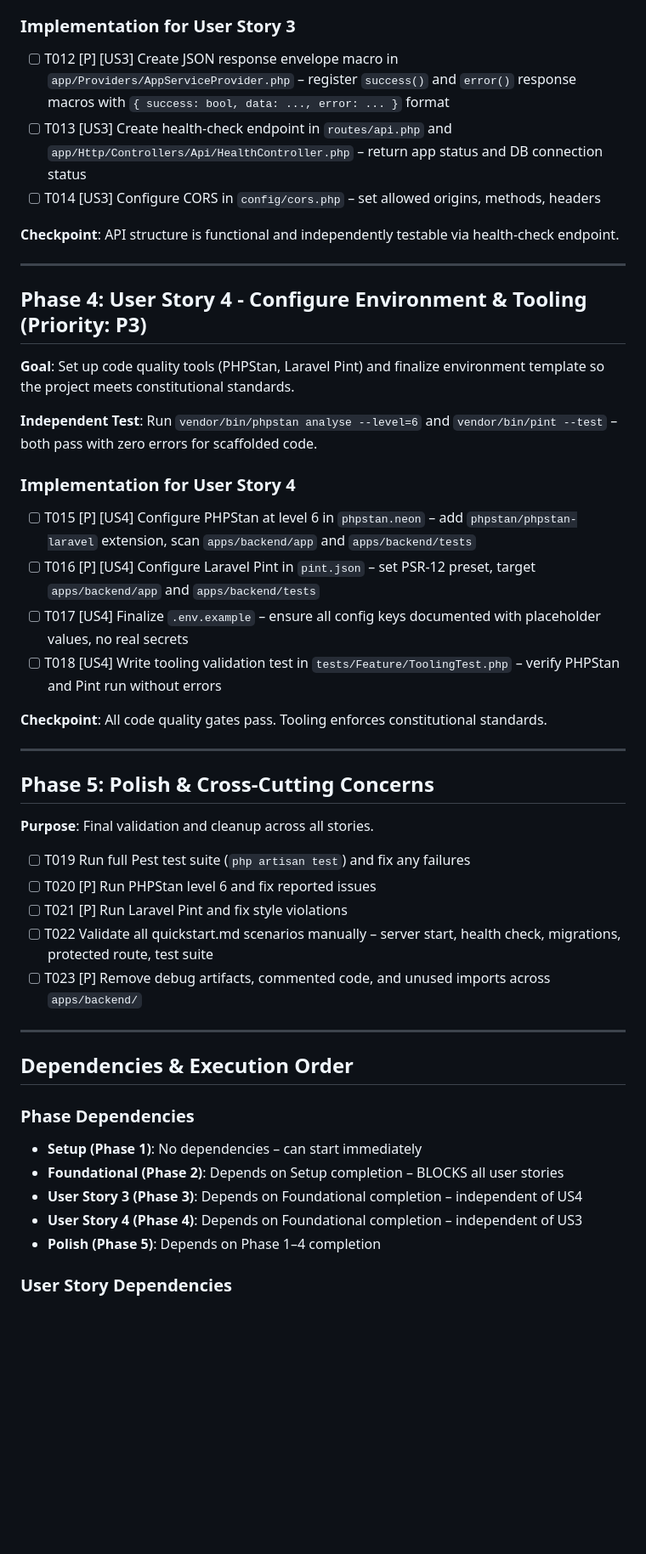
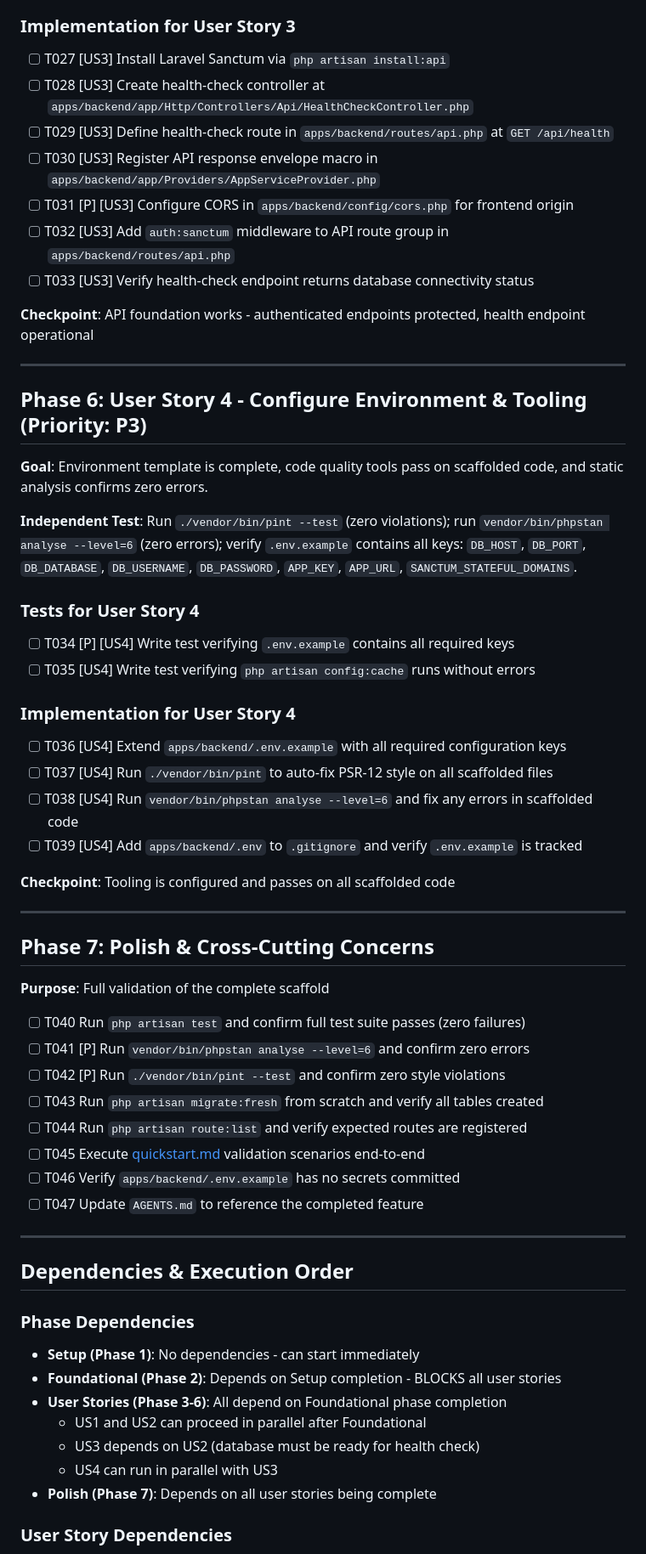
Before and after one commit to Teng0430/AFP-OVERPAYMENT-MANAGEMENT-SYSTEM, a Markdown page: specs/001-laravel-backend-scaffold/tasks.md, the part around one of its changes. Shown at 85% size. GitHub-like rendering; blank space fills up the shorter version.

Commit message:
RA update spec task

```diff
--- a/specs/001-laravel-backend-scaffold/tasks.md
+++ b/specs/001-laravel-backend-scaffold/tasks.md
@@ -59,40 +105,52 @@
 
 ### Implementation for User Story 3
 
-- [ ] T012 [P] [US3] Create JSON response envelope macro in `app/Providers/AppServiceProvider.php` – register `success()` and `error()` response macros with `{ success: bool, data: ..., error: ... }` format
-- [ ] T013 [US3] Create health-check endpoint in `routes/api.php` and `app/Http/Controllers/Api/HealthController.php` – return app status and DB connection status
-- [ ] T014 [US3] Configure CORS in `config/cors.php` – set allowed origins, methods, headers
+- [ ] T027 [US3] Install Laravel Sanctum via `php artisan install:api`
+- [ ] T028 [US3] Create health-check controller at `apps/backend/app/Http/Controllers/Api/HealthCheckController.php`
+- [ ] T029 [US3] Define health-check route in `apps/backend/routes/api.php` at `GET /api/health`
+- [ ] T030 [US3] Register API response envelope macro in `apps/backend/app/Providers/AppServiceProvider.php`
+- [ ] T031 [P] [US3] Configure CORS in `apps/backend/config/cors.php` for frontend origin
+- [ ] T032 [US3] Add `auth:sanctum` middleware to API route group in `apps/backend/routes/api.php`
+- [ ] T033 [US3] Verify health-check endpoint returns database connectivity status
 
-**Checkpoint**: API structure is functional and independently testable via health-check endpoint.
+**Checkpoint**: API foundation works - authenticated endpoints protected, health endpoint operational
 
 ---
 
-## Phase 4: User Story 4 - Configure Environment & Tooling (Priority: P3)
+## Phase 6: User Story 4 - Configure Environment & Tooling (Priority: P3)
 
-**Goal**: Set up code quality tools (PHPStan, Laravel Pint) and finalize environment template so the project meets constitutional standards.
+**Goal**: Environment template is complete, code quality tools pass on scaffolded code, and static analysis confirms zero errors.
 
-**Independent Test**: Run `vendor/bin/phpstan analyse --level=6` and `vendor/bin/pint --test` – both pass with zero errors for scaffolded code.
+**Independent Test**: Run `./vendor/bin/pint --test` (zero violations); run `vendor/bin/phpstan analyse --level=6` (zero errors); verify `.env.example` contains all keys: `DB_HOST`, `DB_PORT`, `DB_DATABASE`, `DB_USERNAME`, `DB_PASSWORD`, `APP_KEY`, `APP_URL`, `SANCTUM_STATEFUL_DOMAINS`.
+
+### Tests for User Story 4
+
+- [ ] T034 [P] [US4] Write test verifying `.env.example` contains all required keys
+- [ ] T035 [US4] Write test verifying `php artisan config:cache` runs without errors
 
 ### Implementation for User Story 4
 
-- [ ] T015 [P] [US4] Configure PHPStan at level 6 in `phpstan.neon` – add `phpstan/phpstan-laravel` extension, scan `apps/backend/app` and `apps/backend/tests`
-- [ ] T016 [P] [US4] Configure Laravel Pint in `pint.json` – set PSR-12 preset, target `apps/backend/app` and `apps/backend/tests`
-- [ ] T017 [US4] Finalize `.env.example` – ensure all config keys documented with placeholder values, no real secrets
-- [ ] T018 [US4] Write tooling validation test in `tests/Feature/ToolingTest.php` – verify PHPStan and Pint run without errors
+- [ ] T036 [US4] Extend `apps/backend/.env.example` with all required configuration keys
+- [ ] T037 [US4] Run `./vendor/bin/pint` to auto-fix PSR-12 style on all scaffolded files
+- [ ] T038 [US4] Run `vendor/bin/phpstan analyse --level=6` and fix any errors in scaffolded code
+- [ ] T039 [US4] Add `apps/backend/.env` to `.gitignore` and verify `.env.example` is tracked
 
-**Checkpoint**: All code quality gates pass. Tooling enforces constitutional standards.
+**Checkpoint**: Tooling is configured and passes on all scaffolded code
 
 ---
 
-## Phase 5: Polish & Cross-Cutting Concerns
+## Phase 7: Polish & Cross-Cutting Concerns
 
-**Purpose**: Final validation and cleanup across all stories.
+**Purpose**: Full validation of the complete scaffold
 
-- [ ] T019 Run full Pest test suite (`php artisan test`) and fix any failures
-- [ ] T020 [P] Run PHPStan level 6 and fix reported issues
-- [ ] T021 [P] Run Laravel Pint and fix style violations
-- [ ] T022 Validate all quickstart.md scenarios manually – server start, health check, migrations, protected route, test suite
-- [ ] T023 [P] Remove debug artifacts, commented code, and unused imports across `apps/backend/`
+- [ ] T040 Run `php artisan test` and confirm full test suite passes (zero failures)
+- [ ] T041 [P] Run `vendor/bin/phpstan analyse --level=6` and confirm zero errors
+- [ ] T042 [P] Run `./vendor/bin/pint --test` and confirm zero style violations
+- [ ] T043 Run `php artisan migrate:fresh` from scratch and verify all tables created
+- [ ] T044 Run `php artisan route:list` and verify expected routes are registered
+- [ ] T045 Execute [quickstart.md](quickstart.md) validation scenarios end-to-end
+- [ ] T046 Verify `apps/backend/.env.example` has no secrets committed
+- [ ] T047 Update `AGENTS.md` to reference the completed feature
 
 ---
 
@@ -100,11 +158,13 @@
 
 ### Phase Dependencies
 
-- **Setup (Phase 1)**: No dependencies – can start immediately
-- **Foundational (Phase 2)**: Depends on Setup completion – BLOCKS all user stories
-- **User Story 3 (Phase 3)**: Depends on Foundational completion – independent of US4
-- **User Story 4 (Phase 4)**: Depends on Foundational completion – independent of US3
-- **Polish (Phase 5)**: Depends on Phase 1–4 completion
+- **Setup (Phase 1)**: No dependencies - can start immediately
+- **Foundational (Phase 2)**: Depends on Setup completion - BLOCKS all user stories
+- **User Stories (Phase 3-6)**: All depend on Foundational phase completion
+  - US1 and US2 can proceed in parallel after Foundational
+  - US3 depends on US2 (database must be ready for health check)
+  - US4 can run in parallel with US3
+- **Polish (Phase 7)**: Depends on all user stories being complete
 
 ### User Story Dependencies
 
```
Also changed, not shown: other parts of specs/001-laravel-backend-scaffold/tasks.md (+96 -28 lines).
